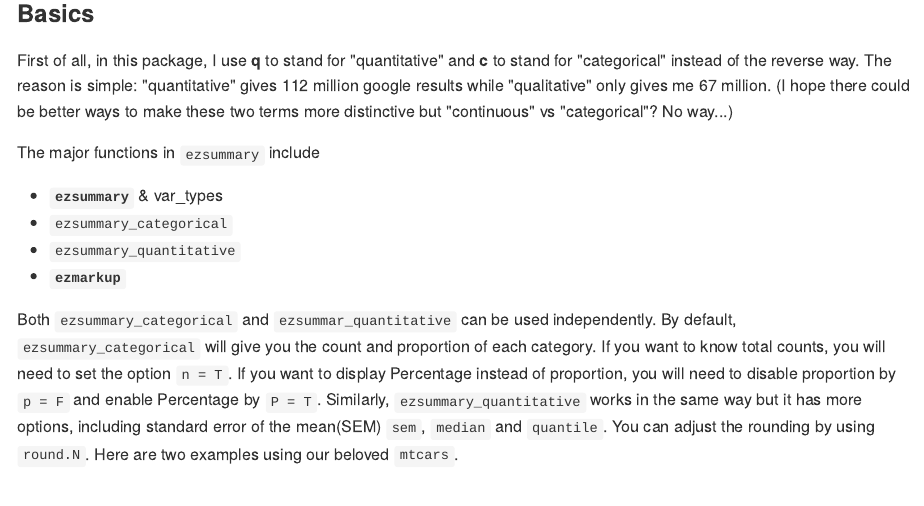
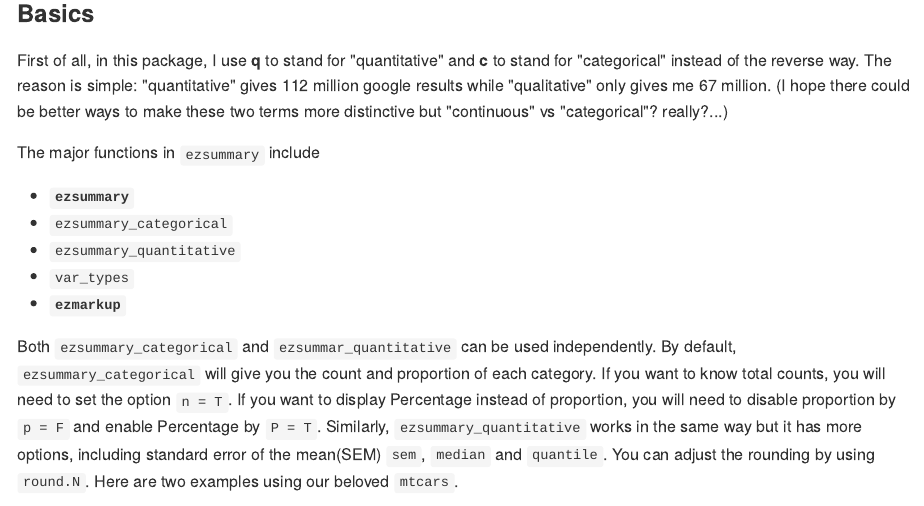
Before and after one commit to haozhu233/ezsummary, an R Markdown document (README.Rmd): the page in a window 1100 px wide, from 960 px down. The pictures show the output file README.md that the author committed with the source, drawn offline in the style of GitHub; badge pictures from the web are left out.

Commit message:
Minor changes to README

```diff
--- a/README.Rmd
+++ b/README.Rmd
@@ -38,13 +38,14 @@
 
 ### Basics
 
-First of all, in this package, I use **q** to stand for "quantitative" and **c** to stand for "categorical" instead of the reverse way. The reason is simple: "quantitative" gives 112 million google results while "qualitative" only gives me 67 million. (I hope there could be better ways to make these two terms more distinctive but "continuous" vs "categorical"? No way...)
+First of all, in this package, I use **q** to stand for "quantitative" and **c** to stand for "categorical" instead of the reverse way. The reason is simple: "quantitative" gives 112 million google results while "qualitative" only gives me 67 million. (I hope there could be better ways to make these two terms more distinctive but "continuous" vs "categorical"? really?...)
 
 The major functions in `ezsummary` include
 
-* __`ezsummary`__ & var_types
+* __`ezsummary`__
   + `ezsummary_categorical`
   + `ezsummary_quantitative`
+  + `var_types`
 * __`ezmarkup`__
 
 Both `ezsummary_categorical` and `ezsummar_quantitative` can be used independently. By default, `ezsummary_categorical` will give you the count and proportion of each category. If you want to know total counts, you will need to set the option `n = T`. If you want to display Percentage instead of proportion, you will need to disable proportion by `p = F` and enable Percentage by `P = T`. Similarly, `ezsummary_quantitative` works in the same way but it has more options, including standard error of the mean(SEM) `sem`, `median` and `quantile`. You can adjust the rounding by using `round.N`.
```
Also changed, not shown: README.md.
